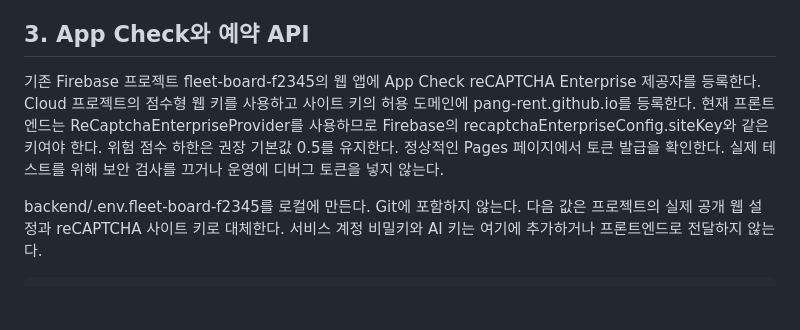
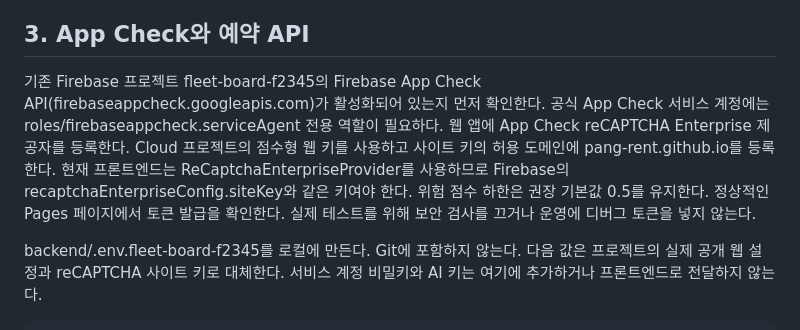
Before and after one commit to pang-rent/main, a Markdown page: DEPLOYMENT.md, the part around the change. Drawn GitHub-style; blank space fills up the shorter version.

```diff
--- a/DEPLOYMENT.md
+++ b/DEPLOYMENT.md
@@ -35,7 +35,7 @@ node scripts/merge-database-rules.cjs current-rules.json merged-rules.json
 
 ## 3. App Check와 예약 API
 
-기존 Firebase 프로젝트 fleet-board-f2345의 웹 앱에 App Check reCAPTCHA Enterprise 제공자를 등록한다. Cloud 프로젝트의 점수형 웹 키를 사용하고 사이트 키의 허용 도메인에 pang-rent.github.io를 등록한다. 현재 프론트엔드는 ReCaptchaEnterpriseProvider를 사용하므로 Firebase의 recaptchaEnterpriseConfig.siteKey와 같은 키여야 한다. 위험 점수 하한은 권장 기본값 0.5를 유지한다. 정상적인 Pages 페이지에서 토큰 발급을 확인한다. 실제 테스트를 위해 보안 검사를 끄거나 운영에 디버그 토큰을 넣지 않는다.
+기존 Firebase 프로젝트 fleet-board-f2345의 Firebase App Check API(firebaseappcheck.googleapis.com)가 활성화되어 있는지 먼저 확인한다. 공식 App Check 서비스 계정에는 roles/firebaseappcheck.serviceAgent 전용 역할이 필요하다. 웹 앱에 App Check reCAPTCHA Enterprise 제공자를 등록한다. Cloud 프로젝트의 점수형 웹 키를 사용하고 사이트 키의 허용 도메인에 pang-rent.github.io를 등록한다. 현재 프론트엔드는 ReCaptchaEnterpriseProvider를 사용하므로 Firebase의 recaptchaEnterpriseConfig.siteKey와 같은 키여야 한다. 위험 점수 하한은 권장 기본값 0.5를 유지한다. 정상적인 Pages 페이지에서 토큰 발급을 확인한다. 실제 테스트를 위해 보안 검사를 끄거나 운영에 디버그 토큰을 넣지 않는다.
 
 backend/.env.fleet-board-f2345를 로컬에 만든다. Git에 포함하지 않는다. 다음 값은 프로젝트의 실제 공개 웹 설정과 reCAPTCHA 사이트 키로 대체한다. 서비스 계정 비밀키와 AI 키는 여기에 추가하거나 프론트엔드로 전달하지 않는다.
 
```
